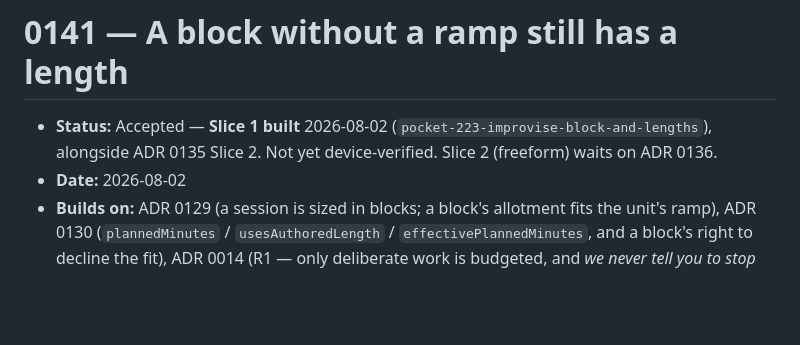
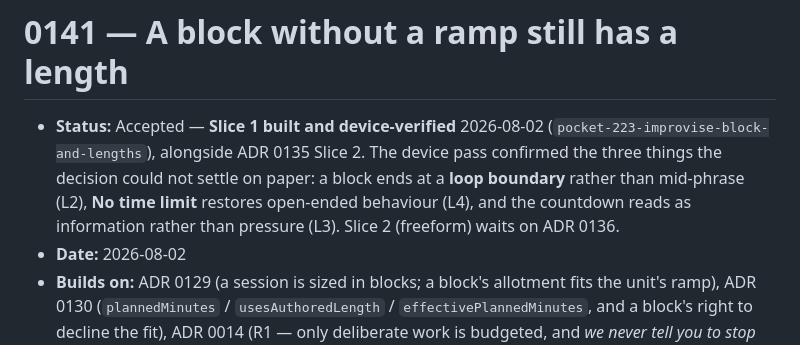
Before and after one commit to Tomisin-09/pocket-ios, a Markdown page: docs/decisions/0141-a-block-without-a-ramp-still-has-a-length.md, the part around the change. GitHub-like rendering; blank space fills up the shorter version.

Commit message:
Record 0135 S2 + 0141 S1 as device-verified
Co-Authored-By: Claude Opus 5 <noreply@anthropic.com>

```diff
--- a/docs/decisions/0141-a-block-without-a-ramp-still-has-a-length.md
+++ b/docs/decisions/0141-a-block-without-a-ramp-still-has-a-length.md
@@ -1,7 +1,10 @@
 # 0141 — A block without a ramp still has a length
 
-- **Status:** Accepted — **Slice 1 built** 2026-08-02 (`pocket-223-improvise-block-and-lengths`),
-  alongside ADR 0135 Slice 2. Not yet device-verified. Slice 2 (freeform) waits on ADR 0136.
+- **Status:** Accepted — **Slice 1 built and device-verified** 2026-08-02
+  (`pocket-223-improvise-block-and-lengths`), alongside ADR 0135 Slice 2. The device pass confirmed
+  the three things the decision could not settle on paper: a block ends at a **loop boundary** rather
+  than mid-phrase (L2), **No time limit** restores open-ended behaviour (L4), and the countdown reads
+  as information rather than pressure (L3). Slice 2 (freeform) waits on ADR 0136.
 - **Date:** 2026-08-02
 - **Builds on:** ADR 0129 (a session is sized in blocks; a block's allotment fits the unit's ramp),
   ADR 0130 (`plannedMinutes` / `usesAuthoredLength` / `effectivePlannedMinutes`, and a block's right to
```
Also changed, not shown: docs/backlog.md (+2 -3 lines), docs/decisions/0135-a-loop-can-be-a-backing-track.md (+3 -3 lines).
